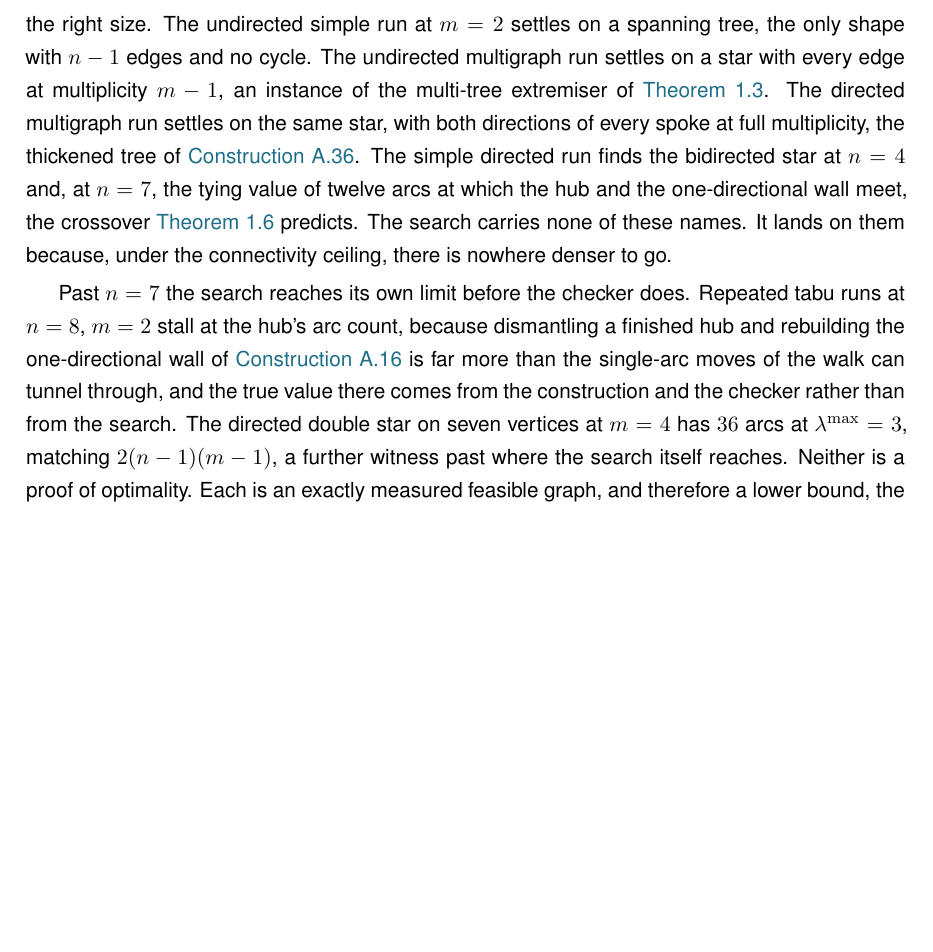
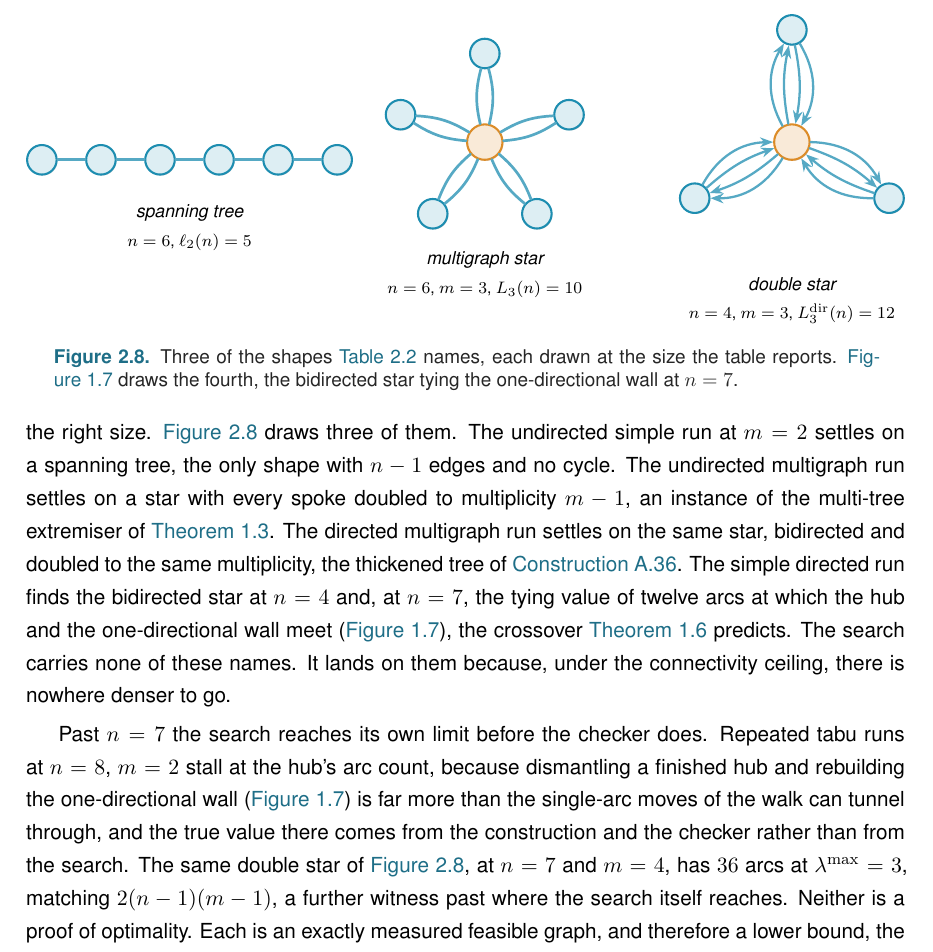
Before and after one commit to louisvandenbruwaene/thesis, a LaTeX thesis (main.tex, which reads chapters/ch2_machine.tex): part of page 29 of 104, cut at the place of the change, the shorter picture padded with empty space. Compiled offline with pdfLaTeX; a LaTeX package or settings file that is missing is left out.

Commit message:
Add a small rediscovery-shapes gallery figure to ch2, so named constructions aren't just named
Three of the four shapes sec:rediscovery names (spanning tree, doubled
undirected multigraph star, doubled bidirected double star) had no figure
anywhere in the thesis. New fig:rediscovery-gallery draws all three at the
exact (n,m) tab:rediscovery reports, reusing the shared TikZ vertex/arc
vocabulary. The fourth shape (bidirected star tying the one-directional
wall at n=7) already has a figure, fig:simple-digraph-m2 in ch1, so the
prose now points at it instead of re-describing it in words.

```diff
--- a/chapters/ch2_machine.tex
+++ b/chapters/ch2_machine.tex
@@ -598,6 +598,51 @@ Before the search is pointed at the open cases, it is run on the settled ones. R
     \label{tab:rediscovery}
 \end{table}
 
-The graphs the search finds are the named constructions themselves, not merely graphs of the right size. The undirected simple run at $m = 2$ settles on a spanning tree, the only shape with $n - 1$ edges and no cycle. The undirected multigraph run settles on a star with every edge at multiplicity $m - 1$, an instance of the multi-tree extremiser of \Cref{thm:multigraph-edge}. The directed multigraph run settles on the same star, with both directions of every spoke at full multiplicity, the thickened tree of \Cref{const:dir-multi-lower}. The simple directed run finds the bidirected star at $n = 4$ and, at $n = 7$, the tying value of twelve arcs at which the hub and the one-directional wall meet, the crossover \Cref{thm:dir-arc-m2-exact} predicts. The search carries none of these names. It lands on them because, under the connectivity ceiling, there is nowhere denser to go.
+\begin{figure}[ht]
+\centering
+\resizebox{\textwidth}{!}{%
+\begin{tikzpicture}[>=Stealth]
+  % Panel 1: spanning tree, undirected simple, n=6, m=2, ell_2(6)=5
+  \begin{scope}[shift={(-7.5,0)}]
+    \foreach \i/\x in {1/0,2/1.0,3/2.0,4/3.0,5/4.0,6/5.0} {
+      \node[gvertex, minimum size=5mm] (t\i) at (\x,0) {};
+    }
+    \foreach \i/\j in {1/2,2/3,3/4,4/5,5/6} {
+      \draw[gline] (t\i) -- (t\j);
+    }
+    \node[font=\footnotesize\itshape] at (2.5,-0.9) {spanning tree};
+    \node[font=\scriptsize] at (2.5,-1.4) {$n=6$, $\ell_2(n)=5$};
+  \end{scope}
+  % Panel 2: undirected multigraph star, n=6, m=3, every spoke doubled, L_3(6)=10
+  \begin{scope}[shift={(0,0.3)}]
+    \node[gvhub, minimum size=6mm] (h2) at (0,0) {};
+    \foreach \ang in {90,162,234,306,18} {
+      \node[gvertex, minimum size=5mm] (l2\ang) at (\ang:1.5) {};
+      \draw[gline] (h2) to[gcurve]  (l2\ang);
+      \draw[gline] (h2) to[gcurveR] (l2\ang);
+    }
+    \node[font=\footnotesize\itshape] at (0,-2.0) {multigraph star};
+    \node[font=\scriptsize] at (0,-2.5) {$n=6$, $m=3$, $L_3(n)=10$};
+  \end{scope}
+  % Panel 3: directed multigraph double star, n=4, m=3, every spoke bidirected and doubled, L_3^dir(4)=12
+  \begin{scope}[shift={(5.2,0.3)}]
+    \node[gvhub, minimum size=6mm] (h3) at (0,0) {};
+    \foreach \ang in {90,210,330} {
+      \node[gvertex, minimum size=5mm] (l3\ang) at (\ang:1.9) {};
+      \draw[gdir] (h3)     to[bend left=30]  (l3\ang);
+      \draw[gdir] (h3)     to[bend left=11]  (l3\ang);
+      \draw[gdir] (l3\ang) to[bend left=30]  (h3);
+      \draw[gdir] (l3\ang) to[bend left=11]  (h3);
+    }
+    \node[font=\footnotesize\itshape] at (0,-2.4) {double star};
+    \node[font=\scriptsize] at (0,-2.9) {$n=4$, $m=3$, $L_3^{\mathrm{dir}}(n)=12$};
+  \end{scope}
+\end{tikzpicture}%
+}
+\caption{Three of the shapes \Cref{tab:rediscovery} names, each drawn at the size the table reports. \Cref{fig:simple-digraph-m2} draws the fourth, the bidirected star tying the one-directional wall at $n=7$.}
+\label{fig:rediscovery-gallery}
+\end{figure}
 
-Past $n = 7$ the search reaches its own limit before the checker does. Repeated tabu runs at $n = 8$, $m = 2$ stall at the hub's arc count, because dismantling a finished hub and rebuilding the one-directional wall of \Cref{const:bipartite} is far more than the single-arc moves of the walk can tunnel through, and the true value there comes from the construction and the checker rather than from the search. The directed double star on seven vertices at $m = 4$ has $36$ arcs at $\lambda^{\max} = 3$, matching $2(n-1)(m-1)$, a further witness past where the search itself reaches. Neither is a proof of optimality. Each is an exactly measured feasible graph, and therefore a lower bound, the status every witness returns.
+The graphs the search finds are the named constructions themselves, not merely graphs of the right size. \Cref{fig:rediscovery-gallery} draws three of them. The undirected simple run at $m = 2$ settles on a spanning tree, the only shape with $n - 1$ edges and no cycle. The undirected multigraph run settles on a star with every spoke doubled to multiplicity $m - 1$, an instance of the multi-tree extremiser of \Cref{thm:multigraph-edge}. The directed multigraph run settles on the same star, bidirected and doubled to the same multiplicity, the thickened tree of \Cref{const:dir-multi-lower}. The simple directed run finds the bidirected star at $n = 4$ and, at $n = 7$, the tying value of twelve arcs at which the hub and the one-directional wall meet (\Cref{fig:simple-digraph-m2}), the crossover \Cref{thm:dir-arc-m2-exact} predicts. The search carries none of these names. It lands on them because, under the connectivity ceiling, there is nowhere denser to go.
+
+Past $n = 7$ the search reaches its own limit before the checker does. Repeated tabu runs at $n = 8$, $m = 2$ stall at the hub's arc count, because dismantling a finished hub and rebuilding the one-directional wall (\Cref{fig:simple-digraph-m2}) is far more than the single-arc moves of the walk can tunnel through, and the true value there comes from the construction and the checker rather than from the search. The same double star of \Cref{fig:rediscovery-gallery}, at $n = 7$ and $m = 4$, has $36$ arcs at $\lambda^{\max} = 3$, matching $2(n-1)(m-1)$, a further witness past where the search itself reaches. Neither is a proof of optimality. Each is an exactly measured feasible graph, and therefore a lower bound, the status every witness returns.
```
Also changed, not shown: claude.md (+36 -0 lines), main.pdf.
